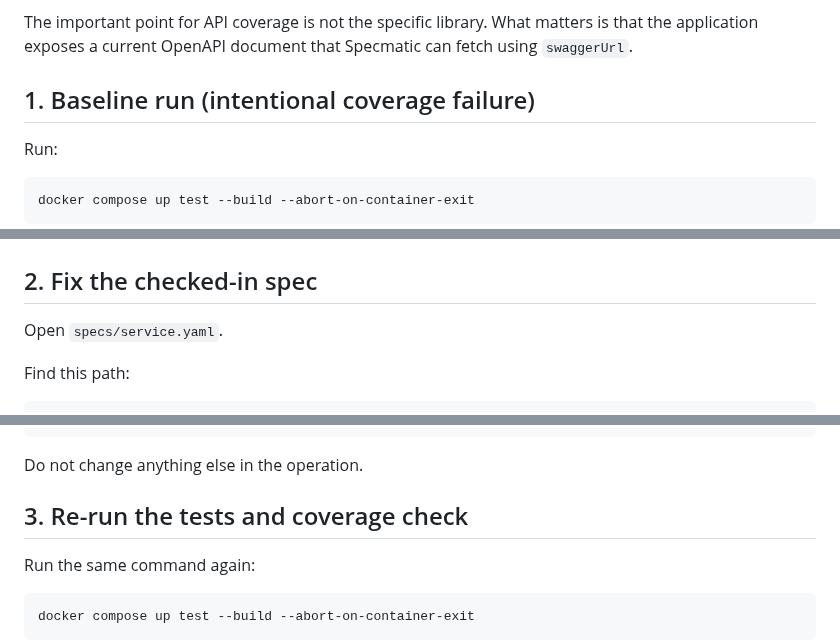
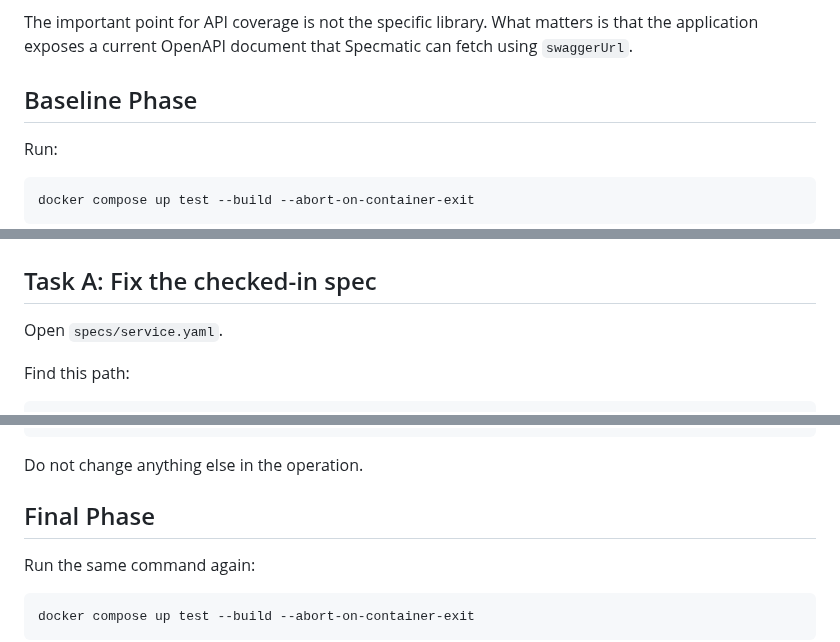
Before and after one commit to specmatic/labs, a Markdown page: api-coverage/README.md, 3 parts joined by grey strips. GitHub-like rendering.

````diff
--- a/api-coverage/README.md
+++ b/api-coverage/README.md
@@ -70,7 +70,7 @@ This lab uses FastAPI, which can publish OpenAPI dynamically at `/openapi.json`.
 
 The important point for API coverage is not the specific library. What matters is that the application exposes a current OpenAPI document that Specmatic can fetch using `swaggerUrl`.
 
-## 1. Baseline run (intentional coverage failure)
+## Baseline Phase
 Run:
 
 ```shell
@@ -127,7 +126,7 @@ Example baseline CTRF HTML report:
 
 ![Baseline CTRF HTML report](assets/api-coverage-html-report.png)
 
-## 2. Fix the checked-in spec
+## Task A: Fix the checked-in spec
 Open `specs/service.yaml`.
 
 Find this path:
@@ -146,7 +145,7 @@ Change it to:
 
 Do not change anything else in the operation.
 
-## 3. Re-run the tests and coverage check
+## Final Phase
 Run the same command again:
 
 ```shell
````
Also changed, not shown: other parts of api-coverage/README.md (+3 -3 lines), quick-start-api-testing/README.md (+6 -3 lines).
